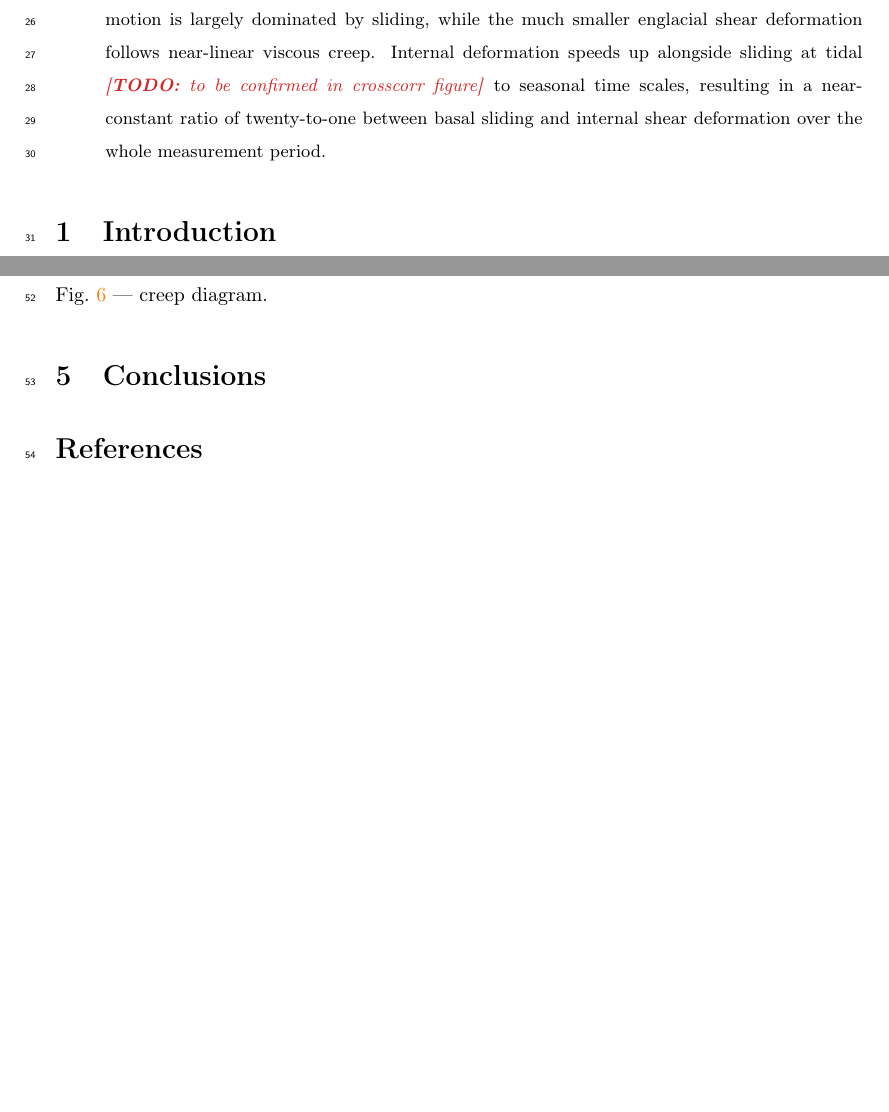
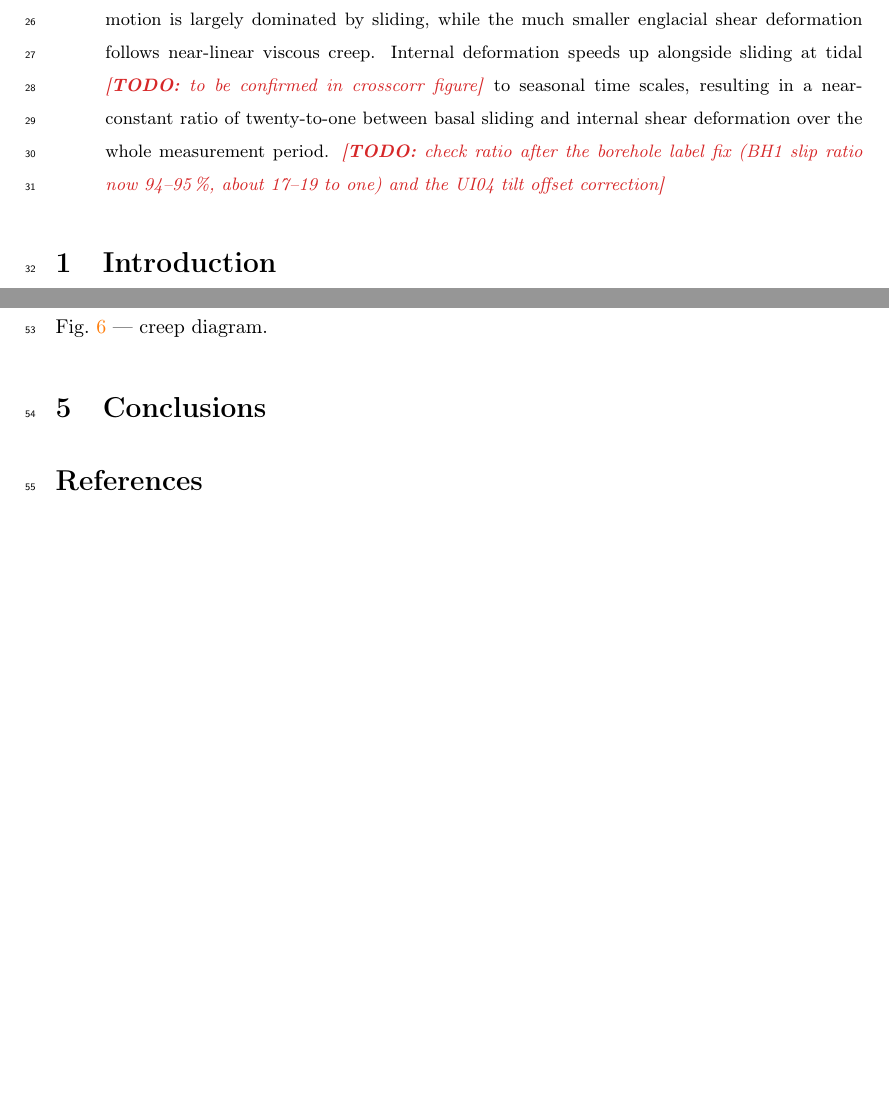
Before and after one commit to juseg/bowdoin, a LaTeX paper (articles/deformation/bowdoin-deformation.tex): two parts of pages 2 and 3 of 5, joined at a grey line, cut so that both start at the same text. Compiled offline with pdfLaTeX.

Commit message:
Flag slip ratio in abstract after label fix.
Co-Authored-By: Claude Opus 5.5 (1M context) <noreply@anthropic.com>

```diff
--- a/articles/deformation/bowdoin-deformation.tex
+++ b/articles/deformation/bowdoin-deformation.tex
@@ -98,6 +98,8 @@
     to seasonal time scales, resulting in a near-constant ratio of
     twenty-to-one between basal sliding and internal
     shear deformation over the whole measurement period.
+    \todo{check ratio after the borehole label fix (BH1 slip ratio now
+    94--95\,\%, about 17--19 to one) and the UI04 tilt offset correction}
 
 \end{abstract}
 
```
